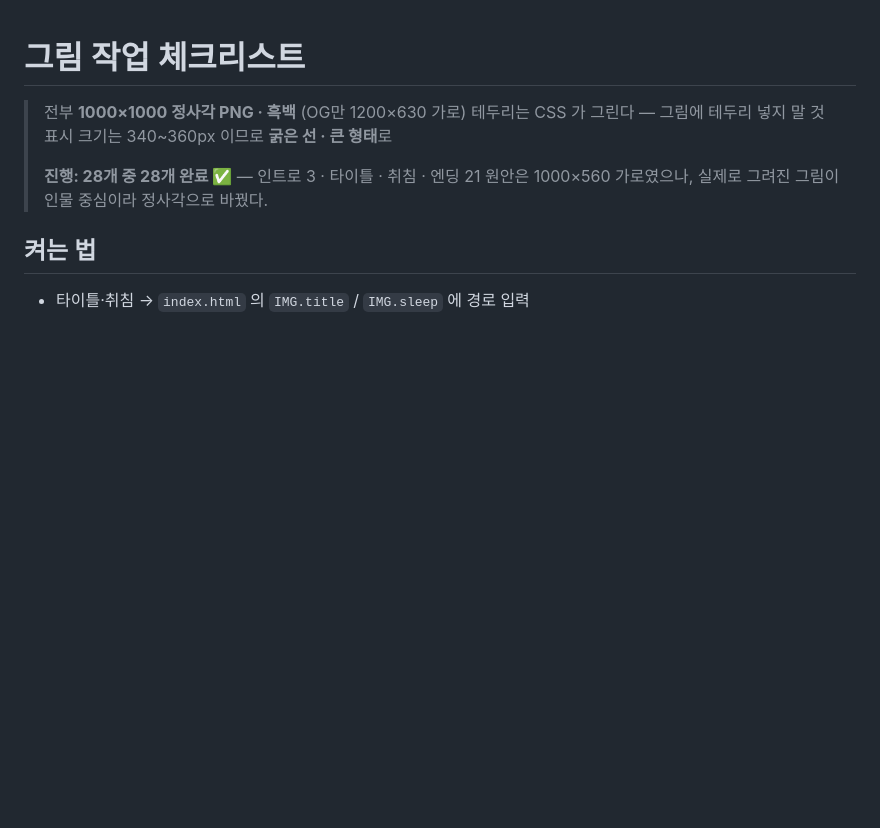
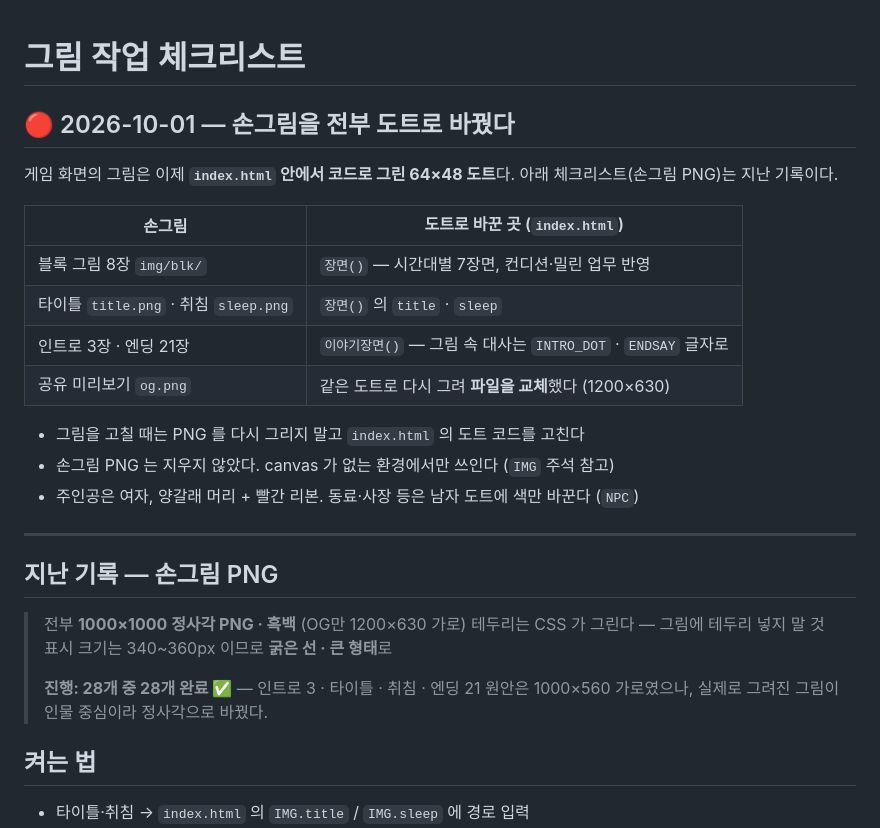
Before and after one commit to minmi0123/salaryman-survival, a Markdown page: 그림_TODO.md, the part around the change. Rendered like a GitHub page; blank space fills up the shorter version.

Commit message:
그림_TODO — 손그림을 전부 도트로 바꿨다는 안내를 맨 위에
Co-Authored-By: Claude Opus 5.5 (1M context) <noreply@anthropic.com>

```diff
--- a/그림_TODO.md
+++ b/그림_TODO.md
@@ -1,4 +1,23 @@
 # 그림 작업 체크리스트
+
+## 🔴 2026-10-01 — 손그림을 전부 도트로 바꿨다
+
+게임 화면의 그림은 이제 **`index.html` 안에서 코드로 그린 64×48 도트**다. 아래 체크리스트(손그림 PNG)는 지난 기록이다.
+
+| 손그림 | 도트로 바꾼 곳 (`index.html`) |
+| --- | --- |
+| 블록 그림 8장 `img/blk/` | `장면()` — 시간대별 7장면, 컨디션·밀린 업무 반영 |
+| 타이틀 `title.png` · 취침 `sleep.png` | `장면()` 의 `title` · `sleep` |
+| 인트로 3장 · 엔딩 21장 | `이야기장면()` — 그림 속 대사는 `INTRO_DOT` · `ENDSAY` 글자로 |
+| 공유 미리보기 `og.png` | 같은 도트로 다시 그려 **파일을 교체**했다 (1200×630) |
+
+- 그림을 고칠 때는 PNG 를 다시 그리지 말고 `index.html` 의 도트 코드를 고친다
+- 손그림 PNG 는 지우지 않았다. canvas 가 없는 환경에서만 쓰인다 (`IMG` 주석 참고)
+- 주인공은 여자, 양갈래 머리 + 빨간 리본. 동료·사장 등은 남자 도트에 색만 바꾼다 (`NPC`)
+
+---
+
+## 지난 기록 — 손그림 PNG
 
 > 전부 **1000×1000 정사각 PNG · 흑백** (OG만 1200×630 가로)
 > 테두리는 CSS 가 그린다 — 그림에 테두리 넣지 말 것
```
